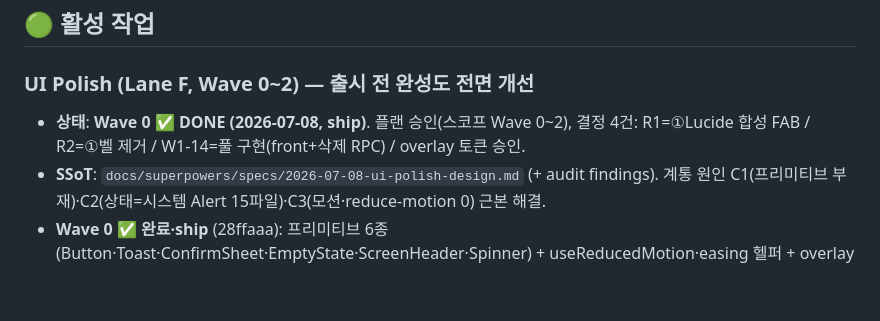
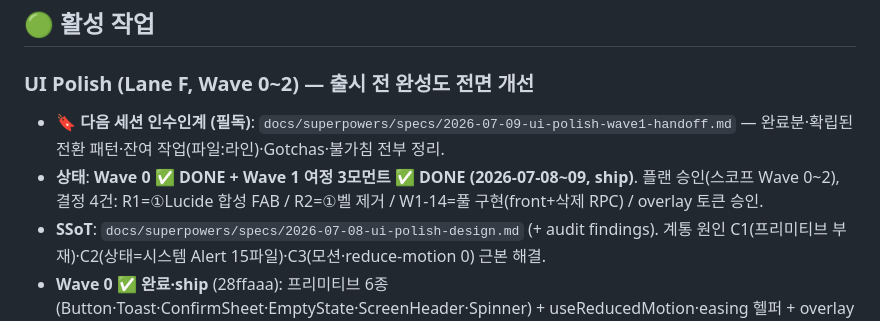
Before and after one commit to skaehdgnl2005-ai/denda-app, a Markdown page: docs/NOW.md, the part around the change. GitHub-like rendering; blank space fills up the shorter version.

Commit message:
docs(ui-polish): 다음 세션 인수인계 문서 — Wave 1 잔여 + 확립 패턴 + Gotchas
컨텍스트 한계로 세션 중단. 다음 세션이 이 문서 하나로 전체 맥락 복원 가능하도록:
완료분(Wave 0 + 여정 3모먼트), 전환 패턴, 잔여 작업(파일:라인), Gotchas,
불가침 규칙, 검증 게이트, config.toml 미결 정리. NOW.md에서 참조.

Co-Authored-By: Claude Opus 4.8 (1M context) <noreply@anthropic.com>

```diff
--- a/docs/NOW.md
+++ b/docs/NOW.md
@@ -14,7 +14,8 @@
 
 ### UI Polish (Lane F, Wave 0~2) — 출시 전 완성도 전면 개선
 
-- **상태**: **Wave 0 ✅ DONE (2026-07-08, ship)**. 플랜 승인(스코프 Wave 0~2), 결정 4건: R1=①Lucide 합성 FAB / R2=①벨 제거 / W1-14=풀 구현(front+삭제 RPC) / overlay 토큰 승인.
+- **🔖 다음 세션 인수인계 (필독)**: `docs/superpowers/specs/2026-07-09-ui-polish-wave1-handoff.md` — 완료분·확립된 전환 패턴·잔여 작업(파일:라인)·Gotchas·불가침 전부 정리.
+- **상태**: **Wave 0 ✅ DONE + Wave 1 여정 3모먼트 ✅ DONE (2026-07-08~09, ship)**. 플랜 승인(스코프 Wave 0~2), 결정 4건: R1=①Lucide 합성 FAB / R2=①벨 제거 / W1-14=풀 구현(front+삭제 RPC) / overlay 토큰 승인.
 - **SSoT**: `docs/superpowers/specs/2026-07-08-ui-polish-design.md` (+ audit findings). 계통 원인 C1(프리미티브 부재)·C2(상태=시스템 Alert 15파일)·C3(모션·reduce-motion 0) 근본 해결.
 - **Wave 0 ✅ 완료·ship** (28ffaaa): 프리미티브 6종(Button·Toast·ConfirmSheet·EmptyState·ScreenHeader·Spinner) + useReducedMotion·easing 헬퍼 + overlay 토큰 + messages.ts. 전부 TDD. 다중 에이전트 리뷰 11건 확정→전부 수정.
 - **Wave 1 진행 중** — ✅ **여정 3모먼트 완료·ship** (가장 중요 P0, Gate #1·#2 클라이맥스):
```
Also changed, not shown: 1 other file.
